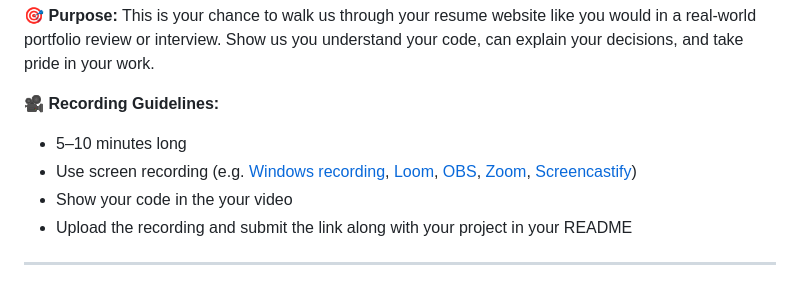
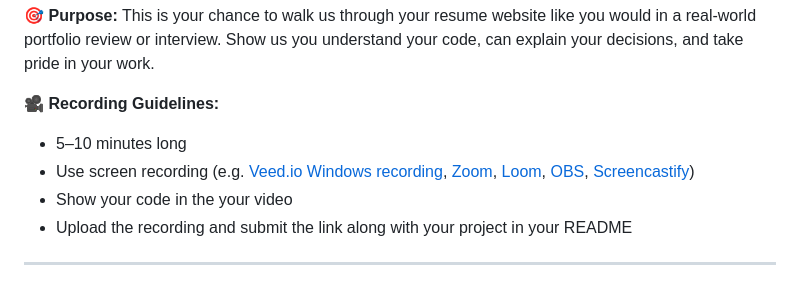
Before and after one commit to theo978/SDFPP-2025, a Markdown page: project guide/presentation_template.md, the part around the change. Drawn GitHub-style.

Commit message:
Adds Veed.io to recording tools

```diff
--- a/project guide/presentation_template.md
+++ b/project guide/presentation_template.md
@@ -4,7 +4,7 @@
 
 🎥 **Recording Guidelines:**
 - 5–10 minutes long
-- Use screen recording (e.g. [Windows recording](https://www.microsoft.com/en-us/windows/learning-center/how-to-record-screen-windows-11), [Loom](https://www.loom.com/), [OBS](https://obsproject.com/), [Zoom](https://www.zoom.com/), [Screencastify](https://www.screencastify.com/))
+- Use screen recording (e.g. [Veed.io](https://www.veed.io/) [Windows recording](https://www.microsoft.com/en-us/windows/learning-center/how-to-record-screen-windows-11), [Zoom](https://www.zoom.com/), [Loom](https://www.loom.com/), [OBS](https://obsproject.com/), [Screencastify](https://www.screencastify.com/))
 - Show your code in the your video
 - Upload the recording and submit the link along with your project in your README
 
```
